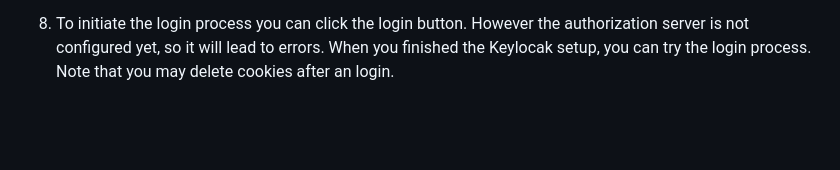
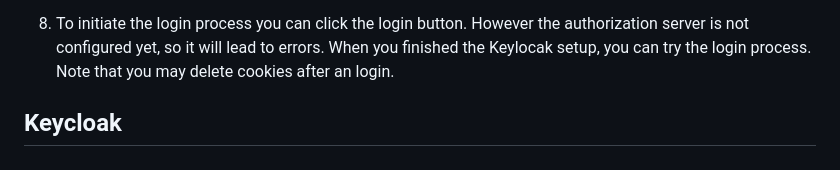
Before and after one commit to larsgrespan/SMART-Keycloak-eID, a Markdown page: README.md, the part around the change. Rendered like a GitHub page; blank space fills up the shorter version.

Commit message:
KEycloak

```diff
--- a/README.md
+++ b/README.md
@@ -197,3 +197,5 @@ http://localhost:8080/launch.html
 Note: Avoid opening index.html first, as this can lead to errors.
 
 8. To initiate the login process you can click the login button. However the authorization server is not configured yet, so it will lead to errors. When you finished the Keylocak setup, you can try the login process. Note that you may delete cookies after an login.
+
+## Keycloak
```
